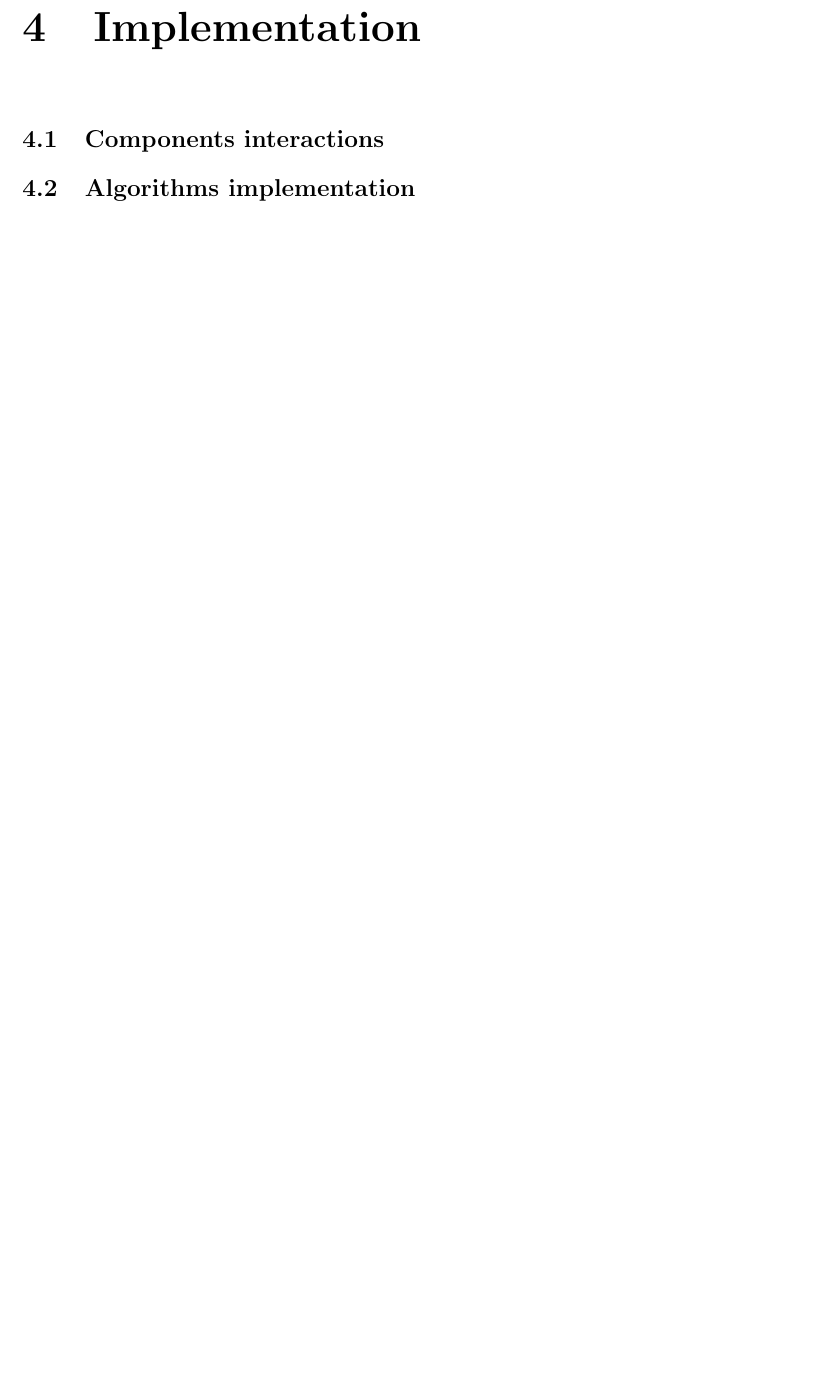
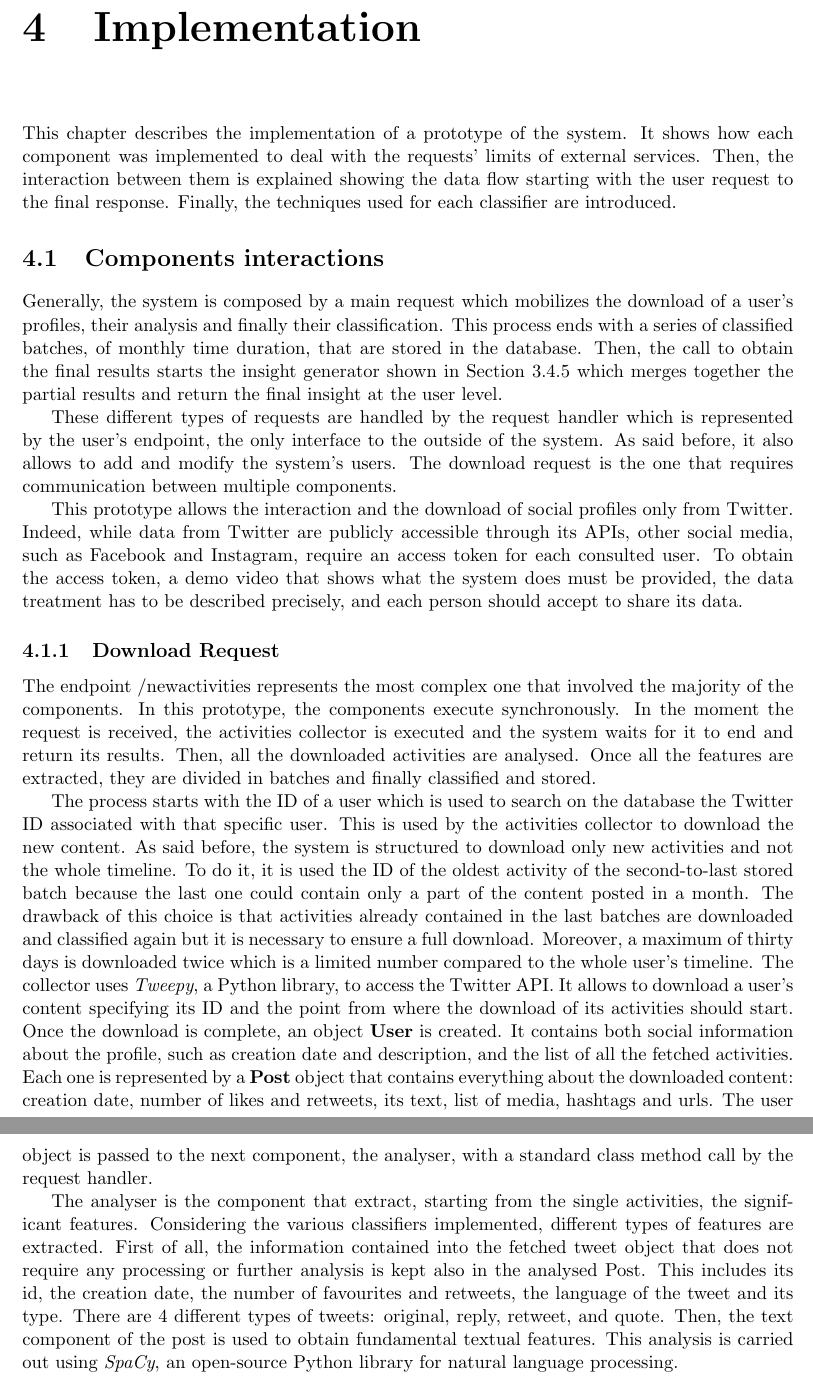
Before and after one commit to Perenz/BachelorThesis, a LaTeX thesis (main.tex, which reads Chapters/implementation.tex): part of page 27 of 35 before the commit and two parts of pages 27 and 28 of 36 after it, the two joined at a grey line, cut so that both start at the same text, the shorter picture padded with empty space. Compiled offline with pdfLaTeX.

Commit message:
Implementation intro

```diff
--- a/Chapters/implementation.tex
+++ b/Chapters/implementation.tex
@@ -1,3 +1,36 @@
 \chapter{Implementation}
+This chapter describes the implementation of a prototype of the system.
+It shows how each component was implemented to deal with the requests' limits of external services.
+Then, the interaction between them is explained showing the data flow starting with the user request to the final response.
+Finally, the techniques used for each classifier are introduced.
+
 \section{Components interactions}
-\section{Algorithms implementation}
+Generally, the system is composed by a main request which mobilizes the download of a user's profiles, their analysis and finally their classification.
+This process ends with a series of classified batches, of monthly time duration, that are stored in the database.
+Then, the call to obtain the final results starts the insight generator shown in Section~\ref{sec:Generator} which merges together the partial results and return the final insight at the user level.
+
+These different types of requests are handled by the request handler which is represented by the user's endpoint, the only interface to the outside of the system.
+As said before, it also allows to add and modify the system's users.
+The download request is the one that requires communication between multiple components.
+
+This prototype allows the interaction and the download of social profiles only from Twitter.
+Indeed, while data from Twitter are publicly accessible through its APIs, other social media, such as Facebook and Instagram, require an access token for each consulted user.
+To obtain the access token, a demo video that shows what the system does must be provided, the data treatment has to be described precisely, and each person should accept to share its data.
+\subsection{Download Request}
+The endpoint /newactivities represents the most complex one that involved the majority of the components.
+In this prototype, the components execute synchronously. In the moment the request is received, the activities collector is executed and the system waits for it to end and return its results.
+Then, all the downloaded activities are analysed. Once all the features are extracted, they are divided in batches and finally classified and stored.
+
+The process starts with the ID of a user which is used to search on the database the Twitter ID associated with that specific user.
+This is used by the activities collector to download the new content. As said before, the system is structured to download only new activities and not the whole timeline.
+To do it, it is used the ID of the oldest activity of the second-to-last stored batch because the last one could contain only a part of the content posted in a month.
+The drawback of this choice is that activities already contained in the last batches are downloaded and classified again but it is necessary to ensure a full download. Moreover, a maximum of thirty days is downloaded twice which is a limited number compared to the whole user's timeline.
+The collector uses \textit{Tweepy}, a Python library, to access the Twitter API. It allows to download a user's content specifying its ID and the point from where the download of its activities should start.
+Once the download is complete, an object \textbf{User} is created. It contains both social information about the profile, such as creation date and description, and the list of all the fetched activities. Each one is represented by a \textbf{Post} object that contains everything about the downloaded content: creation date, number of likes and retweets, its text, list of media, hashtags and urls.
+The user object is passed to the next component, the analyser, with a standard class method call by the request handler.
+
+The analyser is the component that extract, starting from the single activities, the significant features.
+Considering the various classifiers implemented, different types of features are extracted.
+First of all, the information contained into the fetched tweet object that does not require any processing or further analysis is kept also in the analysed Post. This includes its id, the creation date, the number of favourites and retweets, the language of the tweet and its type.
+There are 4 different types of tweets: original, reply, retweet, and quote.
+Then, the text component of the post is used to obtain fundamental textual features. This analysis is carried out using \textit{SpaCy}, an open-source Python library for natural language processing.
```
Also changed, not shown: Chapters/design.tex (+36 -12 lines), pagina_iniziale.tex (+3 -2 lines), Perenzoni_Thesis.pdf (added), main.pdf.
